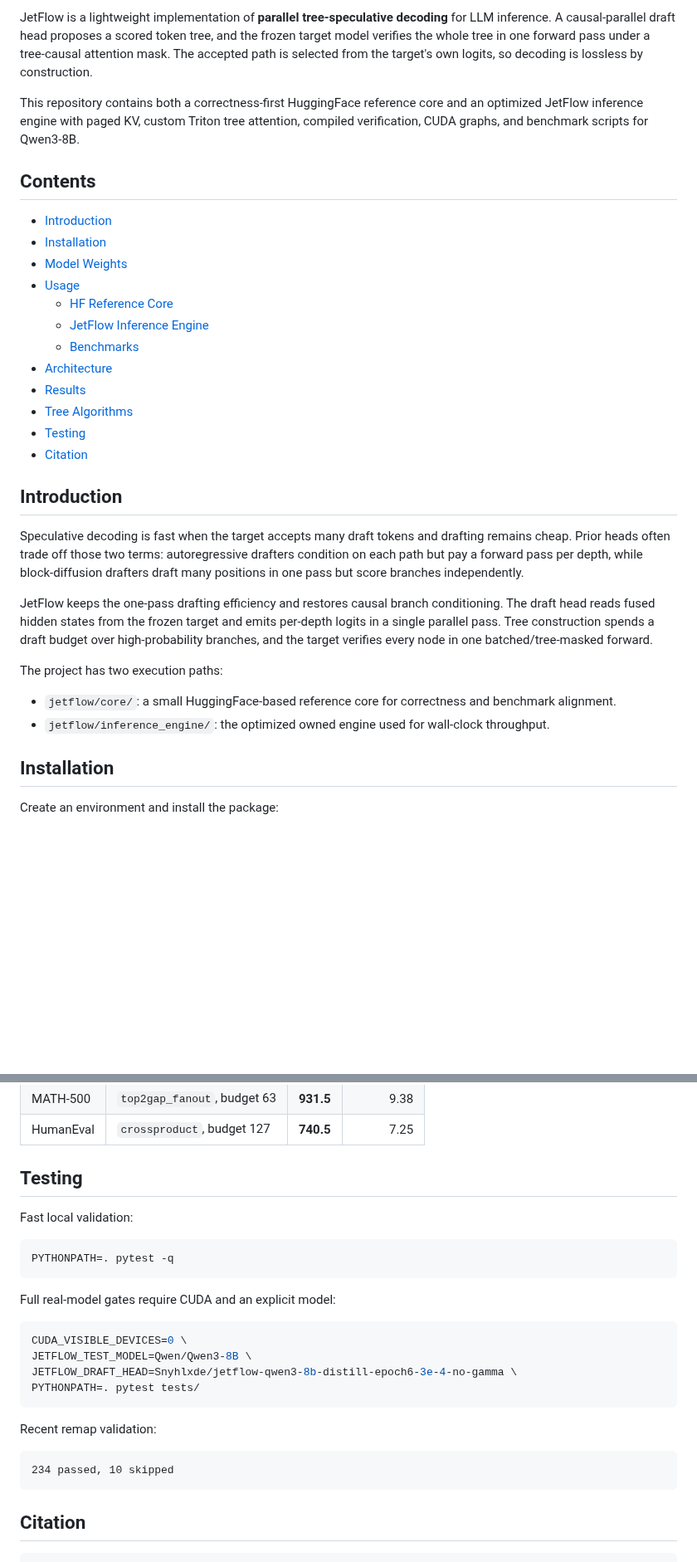
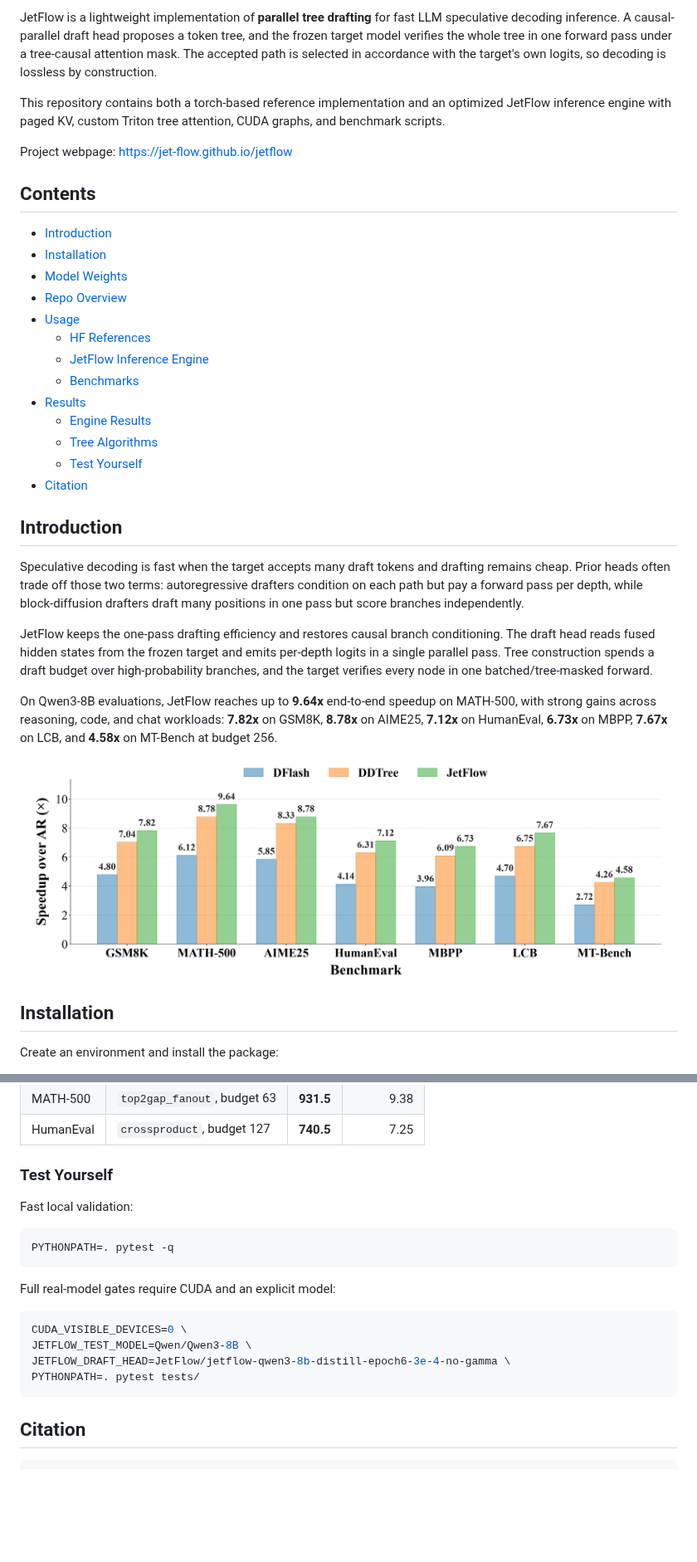
Before and after one commit to hao-ai-lab/JetSpec, a Markdown page: README.md, 2 parts joined by grey strips. Shown at 83% size. Rendered like a GitHub page; pictures changed too: assets/end_to_end_speedup_barplot_refined_v2_page.jpg (added); blank space fills up the shorter version.

Commit message:
add main results; vllm fork pointer; fork vs. engine comparison

````diff
--- a/README.md
+++ b/README.md
@@ -12,22 +10,27 @@
 </p>
 
-JetFlow is a lightweight implementation of **parallel tree-speculative decoding** for LLM inference. A causal-parallel draft head proposes a scored token tree, and the frozen target model verifies the whole tree in one forward pass under a tree-causal attention mask. The accepted path is selected from the target's own logits, so decoding is lossless by construction.
+JetFlow is a lightweight implementation of **parallel tree drafting** for fast LLM speculative decoding inference. A causal-parallel draft head proposes a token tree, and the frozen target model verifies the whole tree in one forward pass under a tree-causal attention mask. The accepted path is selected in accordance with the target's own logits, so decoding is lossless by construction.
 
-This repository contains both a correctness-first HuggingFace reference core and an optimized JetFlow inference engine with paged KV, custom Triton tree attention, compiled verification, CUDA graphs, and benchmark scripts for Qwen3-8B.
+This repository contains both a torch-based reference implementation and an optimized JetFlow inference engine with paged KV, custom Triton tree attention, CUDA graphs, and benchmark scripts.
+
+Project webpage: [https://jet-flow.github.io/jetflow](https://jet-flow.github.io/jetflow)
+
+
 
 ## Contents
 
 - [Introduction](#introduction)
 - [Installation](#installation)
 - [Model Weights](#model-weights)
+- [Repo Overview](#repo-overview)
 - [Usage](#usage)
-  - [HF Reference Core](#hf-reference-core)
+  - [HF References](#hf-references)
   - [JetFlow Inference Engine](#jetflow-inference-engine)
   - [Benchmarks](#benchmarks)
-- [Architecture](#architecture)
 - [Results](#results)
-- [Tree Algorithms](#tree-algorithms)
-- [Testing](#testing)
+  - [Engine Results](#engine-results)
+  - [Tree Algorithms](#tree-algorithms)
+  - [Test Yourself](#test-yourself)
 - [Citation](#citation)
 
 ## Introduction
@@ -36,10 +39,13 @@ Speculative decoding is fast when the target accepts many draft tokens and draft
 
 JetFlow keeps the one-pass drafting efficiency and restores causal branch conditioning. The draft head reads fused hidden states from the frozen target and emits per-depth logits in a single parallel pass. Tree construction spends a draft budget over high-probability branches, and the target verifies every node in one batched/tree-masked forward.
 
-The project has two execution paths:
+On Qwen3-8B evaluations, JetFlow reaches up to **9.64x** end-to-end speedup on MATH-500, with strong gains across reasoning, code, and chat workloads: **7.82x** on GSM8K, **8.78x** on AIME25, **7.12x** on HumanEval, **6.73x** on MBPP, **7.67x** on LCB, and **4.58x** on MT-Bench at budget 256.
 
-- `jetflow/core/`: a small HuggingFace-based reference core for correctness and benchmark alignment.
-- `jetflow/inference_engine/`: the optimized owned engine used for wall-clock throughput.
+
+<p align="center">
+  <img src="assets/end_to_end_speedup_barplot_refined_v2_page.jpg" alt="End-to-end speedup over autoregressive decoding on Qwen3-8B across benchmarks" width="760">
+</p>
+
 
 ## Installation
 
@@ -226,7 +268,7 @@ Same-day production picks:
 | MATH-500 | `top2gap_fanout`, budget 63 | **931.5** | 9.38 |
 | HumanEval | `crossproduct`, budget 127 | **740.5** | 7.25 |
 
-## Testing
+### Test Yourself
 
 Fast local validation:
 
@@ -239,14 +281,8 @@ Full real-model gates require CUDA and an explicit model:
 ```bash
 CUDA_VISIBLE_DEVICES=0 \
 JETFLOW_TEST_MODEL=Qwen/Qwen3-8B \
-JETFLOW_DRAFT_HEAD=Snyhlxde/jetflow-qwen3-8b-distill-epoch6-3e-4-no-gamma \
+JETFLOW_DRAFT_HEAD=JetFlow/jetflow-qwen3-8b-distill-epoch6-3e-4-no-gamma \
 PYTHONPATH=. pytest tests/
-```
-
-Recent remap validation:
-
-```text
-234 passed, 10 skipped
 ```
 
 ## Citation
````
Also changed, not shown: other parts of README.md (+58 -24 lines).
